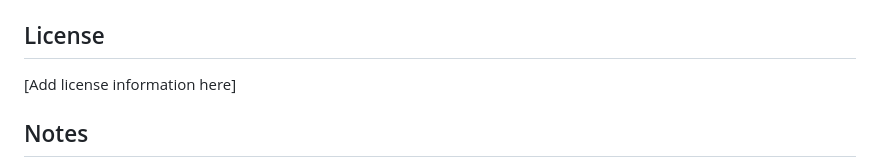
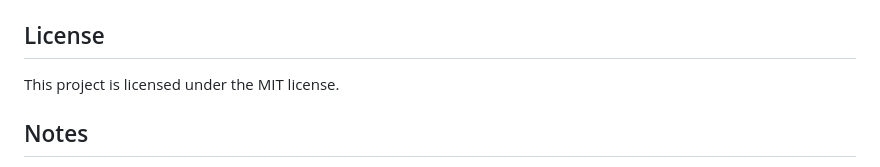
Before and after one commit to apbhagat2006/Aerospace-Job-Hunter, a Markdown page: README.md, the part around the change. Drawn GitHub-style.

Commit message:
update license information in README.md

```diff
--- a/README.md
+++ b/README.md
@@ -156,7 +156,7 @@ Contributions welcome! To add support for new companies or job boards:
 
 ## License
 
-[Add license information here]
+This project is licensed under the MIT license.
 
 ## Notes
 
```
